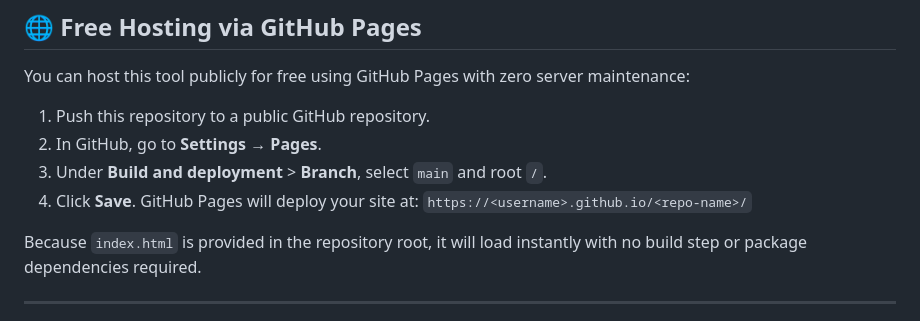
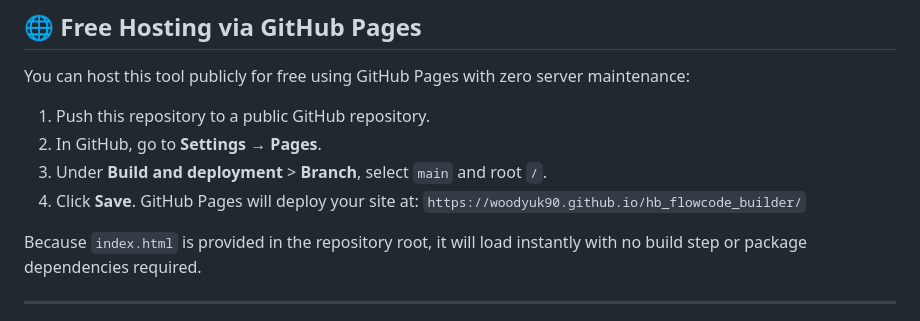
Before and after one commit to WoodyUK90/hb_flowcode_builder, a Markdown page: README.md, the part around the change. Drawn GitHub-style.

Commit message:
docs: link community post and readme to WoodyUK90/hb_flowcode_builder

```diff
--- a/README.md
+++ b/README.md
@@ -198,7 +198,7 @@ You can host this tool publicly for free using GitHub Pages with zero server mai
 2. In GitHub, go to **Settings** &rarr; **Pages**.
 3. Under **Build and deployment** &gt; **Branch**, select `main` and root `/`.
 4. Click **Save**. GitHub Pages will deploy your site at:
-   `https://<username>.github.io/<repo-name>/`
+   `https://woodyuk90.github.io/hb_flowcode_builder/`
 
 Because `index.html` is provided in the repository root, it will load instantly with no build step or package dependencies required.
 
```
Also changed, not shown: COMMUNITY_POST_TEMPLATE.md (+2 -2 lines).
